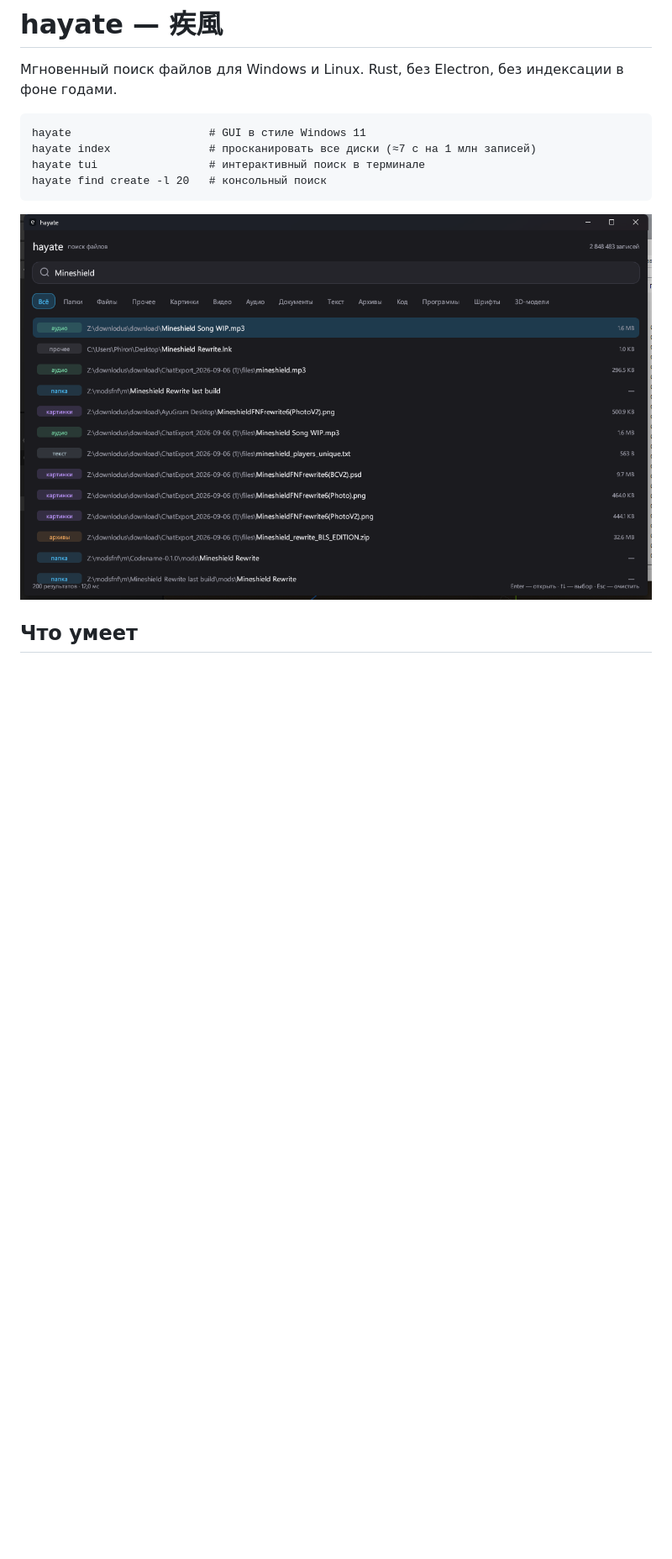
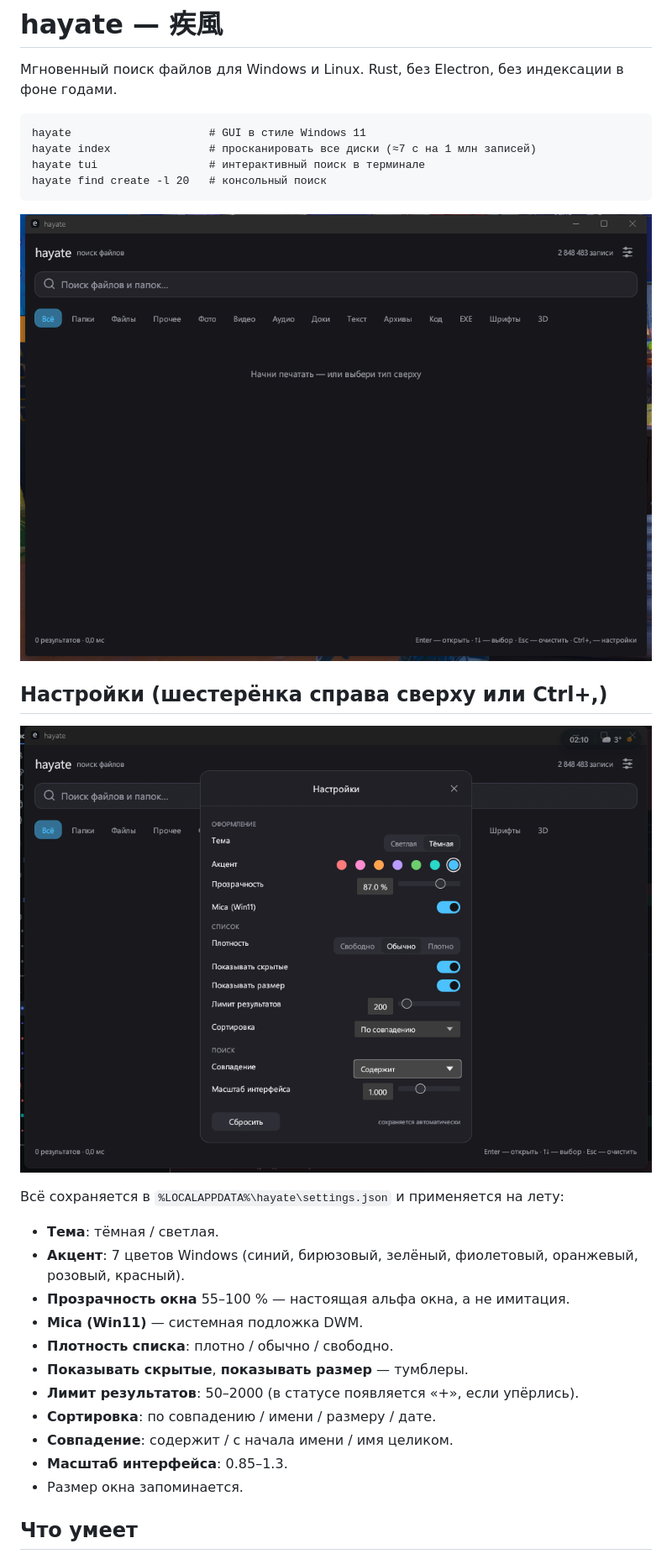
Before and after one commit to purofan8-svg/hayate, a Markdown page: README.md, the part around the change. Shown at 84% size. Drawn GitHub-style; pictures changed too: docs/screenshot.png, docs/settings.png (added); blank space fills up the shorter version.

Commit message:
hayate: настройки как в Everything — темы, 7 акцентов, прозрачность, Mica, плотность, сортировка, режим совпадения, лимит; сохранение в settings.json

````diff
--- a/README.md
+++ b/README.md
@@ -10,6 +10,24 @@ hayate find create -l 20   # консольный поиск
 ```
 
 ![GUI](docs/screenshot.png)
+
+## Настройки (шестерёнка справа сверху или Ctrl+,)
+
+![Настройки](docs/settings.png)
+
+Всё сохраняется в `%LOCALAPPDATA%\hayate\settings.json` и применяется на лету:
+
+- **Тема**: тёмная / светлая.
+- **Акцент**: 7 цветов Windows (синий, бирюзовый, зелёный, фиолетовый, оранжевый, розовый, красный).
+- **Прозрачность окна** 55–100 % — настоящая альфа окна, а не имитация.
+- **Mica (Win11)** — системная подложка DWM.
+- **Плотность списка**: плотно / обычно / свободно.
+- **Показывать скрытые**, **показывать размер** — тумблеры.
+- **Лимит результатов**: 50–2000 (в статусе появляется «+», если упёрлись).
+- **Сортировка**: по совпадению / имени / размеру / дате.
+- **Совпадение**: содержит / с начала имени / имя целиком.
+- **Масштаб интерфейса**: 0.85–1.3.
+- Размер окна запоминается.
 
 ## Что умеет
 
````
Also changed, not shown: 7 other files.
